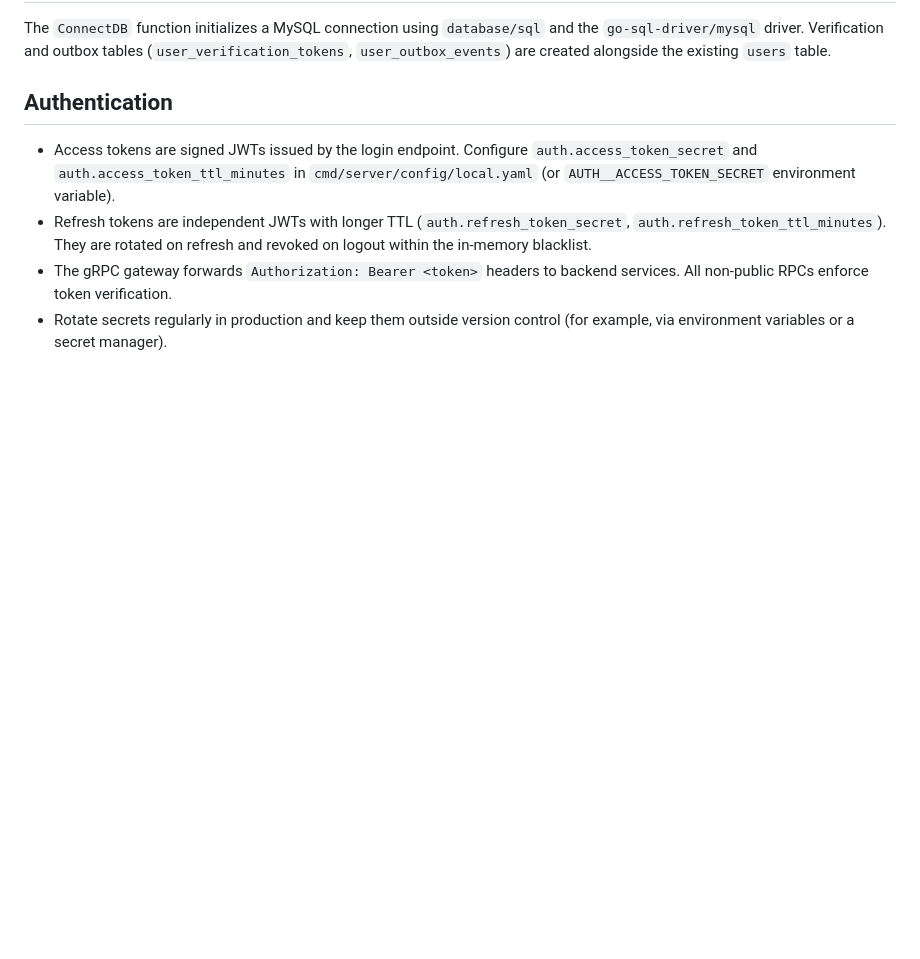
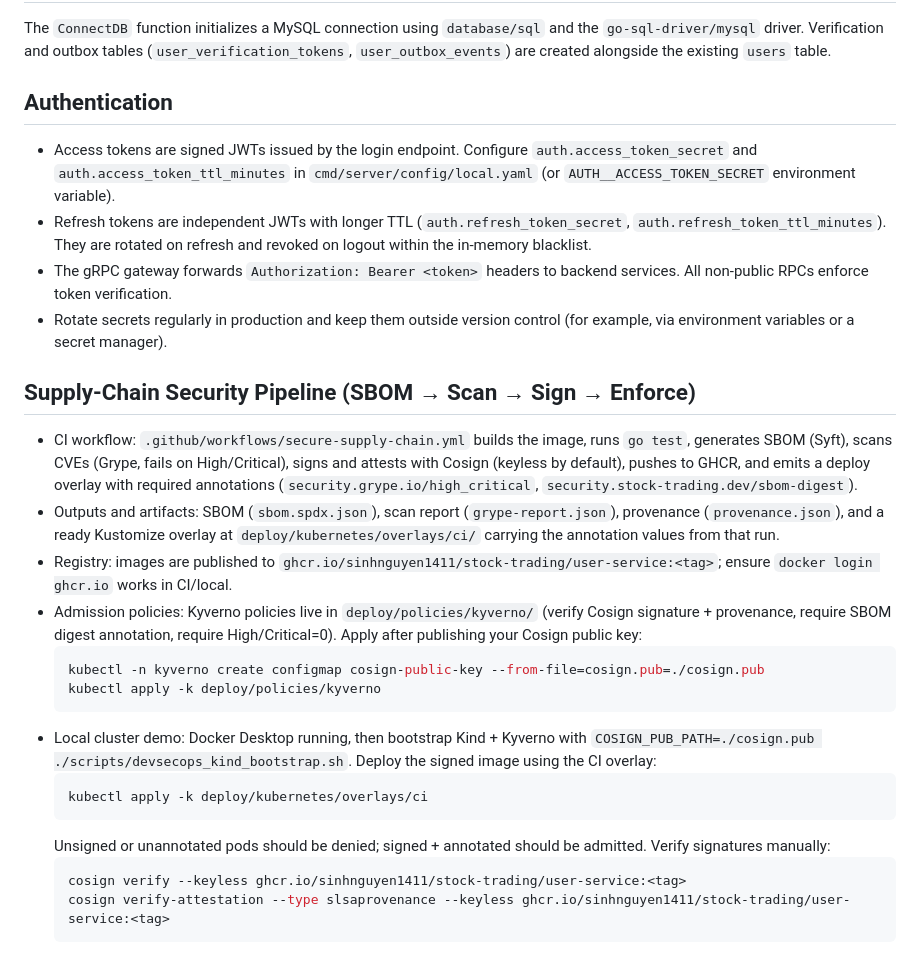
Before and after one commit to sinhnguyen1411/stock-trading-be, a Markdown page: README.md, the part around the change. Drawn GitHub-style; blank space fills up the shorter version.

````diff
--- a/README.md
+++ b/README.md
@@ -204,3 +204,22 @@ The `ConnectDB` function initializes a MySQL connection using `database/sql` and
 - Refresh tokens are independent JWTs with longer TTL (`auth.refresh_token_secret`, `auth.refresh_token_ttl_minutes`). They are rotated on refresh and revoked on logout within the in-memory blacklist.
 - The gRPC gateway forwards `Authorization: Bearer <token>` headers to backend services. All non-public RPCs enforce token verification.
 - Rotate secrets regularly in production and keep them outside version control (for example, via environment variables or a secret manager).
+
+## Supply-Chain Security Pipeline (SBOM → Scan → Sign → Enforce)
+- CI workflow: `.github/workflows/secure-supply-chain.yml` builds the image, runs `go test`, generates SBOM (Syft), scans CVEs (Grype, fails on High/Critical), signs and attests with Cosign (keyless by default), pushes to GHCR, and emits a deploy overlay with required annotations (`security.grype.io/high_critical`, `security.stock-trading.dev/sbom-digest`).
+- Outputs and artifacts: SBOM (`sbom.spdx.json`), scan report (`grype-report.json`), provenance (`provenance.json`), and a ready Kustomize overlay at `deploy/kubernetes/overlays/ci/` carrying the annotation values from that run.
+- Registry: images are published to `ghcr.io/sinhnguyen1411/stock-trading/user-service:<tag>`; ensure `docker login ghcr.io` works in CI/local.
+- Admission policies: Kyverno policies live in `deploy/policies/kyverno/` (verify Cosign signature + provenance, require SBOM digest annotation, require High/Critical=0). Apply after publishing your Cosign public key:
+  ```bash
+  kubectl -n kyverno create configmap cosign-public-key --from-file=cosign.pub=./cosign.pub
+  kubectl apply -k deploy/policies/kyverno
+  ```
+- Local cluster demo: Docker Desktop running, then bootstrap Kind + Kyverno with `COSIGN_PUB_PATH=./cosign.pub ./scripts/devsecops_kind_bootstrap.sh`. Deploy the signed image using the CI overlay:
+  ```bash
+  kubectl apply -k deploy/kubernetes/overlays/ci
+  ```
+  Unsigned or unannotated pods should be denied; signed + annotated should be admitted. Verify signatures manually:
+  ```bash
+  cosign verify --keyless ghcr.io/sinhnguyen1411/stock-trading/user-service:<tag>
+  cosign verify-attestation --type slsaprovenance --keyless ghcr.io/sinhnguyen1411/stock-trading/user-service:<tag>
+  ```
````
